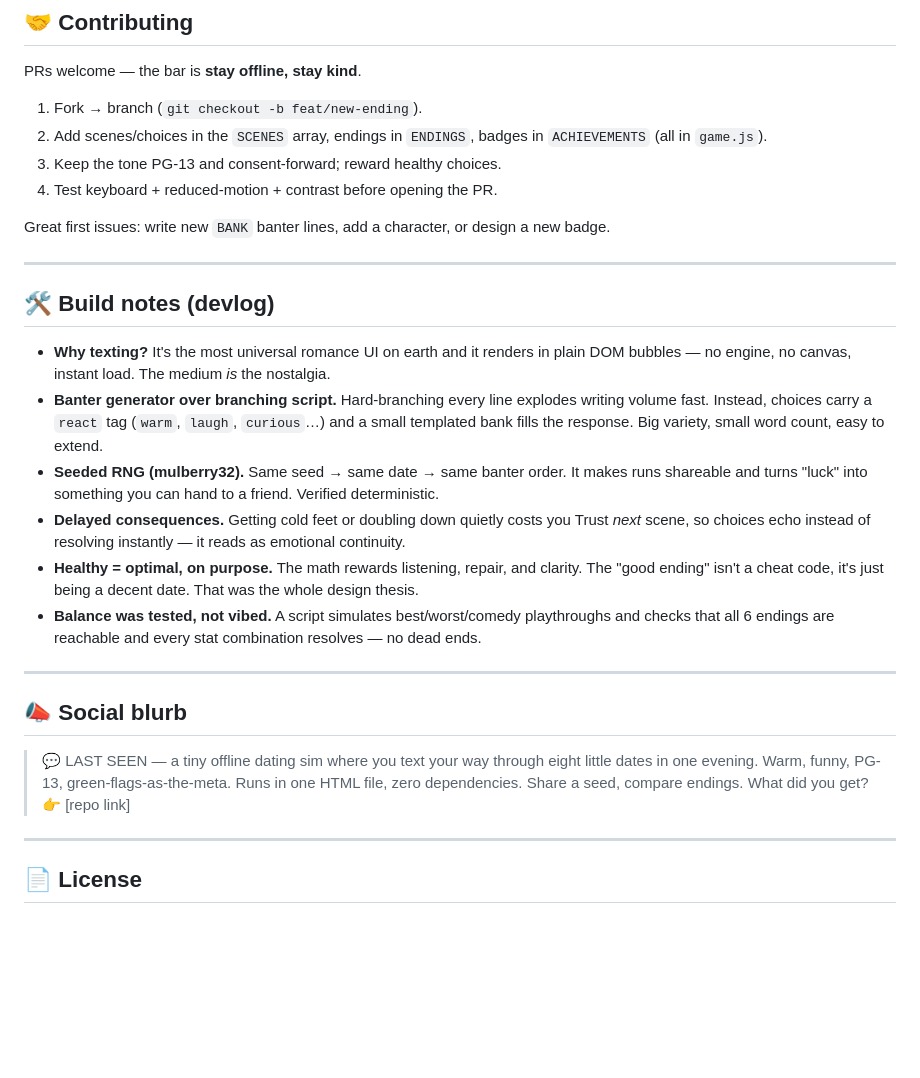
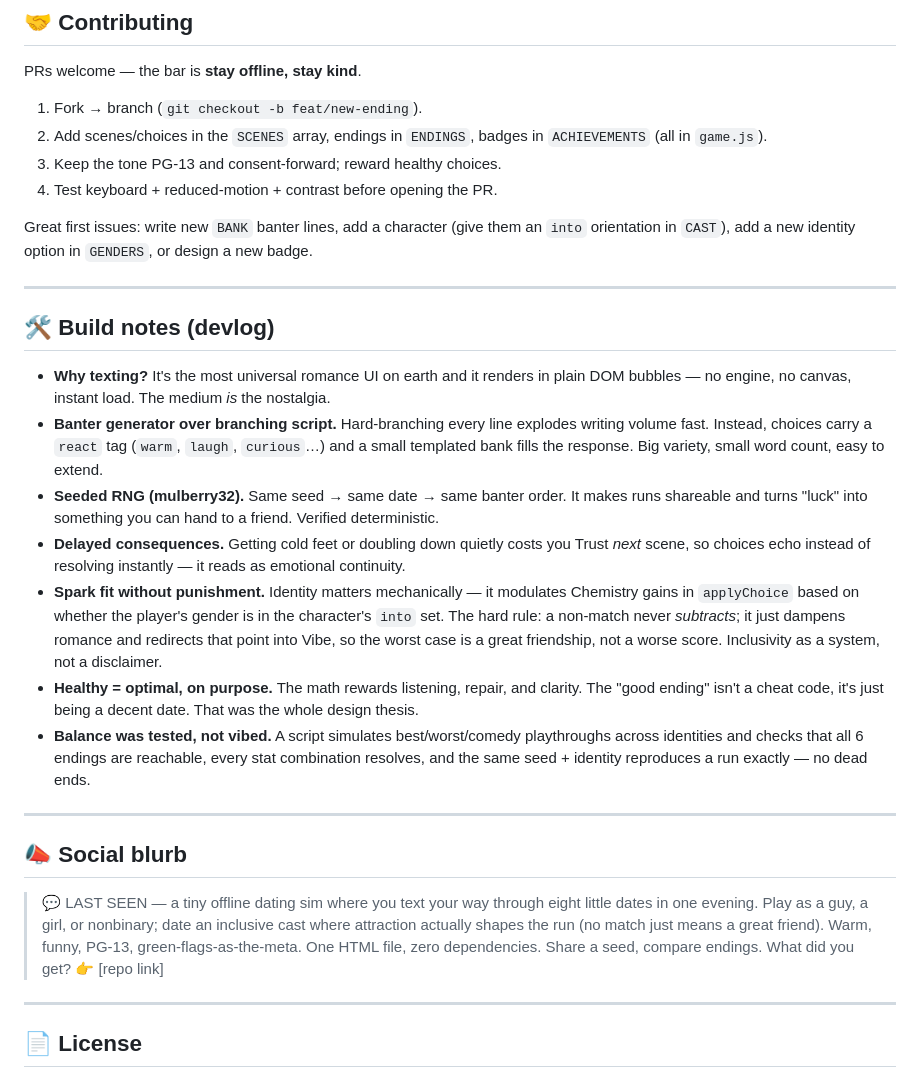
Before and after one commit to dswmlim/last-seen, a Markdown page: docs/README.md, the part around one of its changes. GitHub-like rendering; blank space fills up the shorter version.

```diff
--- a/docs/README.md
+++ b/docs/README.md
@@ -113,7 +146,7 @@ PRs welcome — the bar is **stay offline, stay kind**.
 3. Keep the tone PG-13 and consent-forward; reward healthy choices.
 4. Test keyboard + reduced-motion + contrast before opening the PR.
 
-Great first issues: write new `BANK` banter lines, add a character, or design a new badge.
+Great first issues: write new `BANK` banter lines, add a character (give them an `into` orientation in `CAST`), add a new identity option in `GENDERS`, or design a new badge.
 
 ---
 
@@ -123,14 +156,15 @@ Great first issues: write new `BANK` banter lines, add a character, or design a
 - **Banter generator over branching script.** Hard-branching every line explodes writing volume fast. Instead, choices carry a `react` tag (`warm`, `laugh`, `curious`…) and a small templated bank fills the response. Big variety, small word count, easy to extend.
 - **Seeded RNG (mulberry32).** Same seed → same date → same banter order. It makes runs shareable and turns "luck" into something you can hand to a friend. Verified deterministic.
 - **Delayed consequences.** Getting cold feet or doubling down quietly costs you Trust *next* scene, so choices echo instead of resolving instantly — it reads as emotional continuity.
+- **Spark fit without punishment.** Identity matters mechanically — it modulates Chemistry gains in `applyChoice` based on whether the player's gender is in the character's `into` set. The hard rule: a non-match never *subtracts*; it just dampens romance and redirects that point into Vibe, so the worst case is a great friendship, not a worse score. Inclusivity as a system, not a disclaimer.
 - **Healthy = optimal, on purpose.** The math rewards listening, repair, and clarity. The "good ending" isn't a cheat code, it's just being a decent date. That was the whole design thesis.
-- **Balance was tested, not vibed.** A script simulates best/worst/comedy playthroughs and checks that all 6 endings are reachable and every stat combination resolves — no dead ends.
+- **Balance was tested, not vibed.** A script simulates best/worst/comedy playthroughs across identities and checks that all 6 endings are reachable, every stat combination resolves, and the same seed + identity reproduces a run exactly — no dead ends.
 
 ---
 
 ## 📣 Social blurb
 
-> 💬 LAST SEEN — a tiny offline dating sim where you text your way through eight little dates in one evening. Warm, funny, PG-13, green-flags-as-the-meta. Runs in one HTML file, zero dependencies. Share a seed, compare endings. What did you get? 👉 [repo link]
+> 💬 LAST SEEN — a tiny offline dating sim where you text your way through eight little dates in one evening. Play as a guy, a girl, or nonbinary; date an inclusive cast where attraction actually shapes the run (no match just means a great friend). Warm, funny, PG-13, green-flags-as-the-meta. One HTML file, zero dependencies. Share a seed, compare endings. What did you get? 👉 [repo link]
 
 ---
 
```
Also changed, not shown: other parts of docs/README.md (+35 -2 lines).
